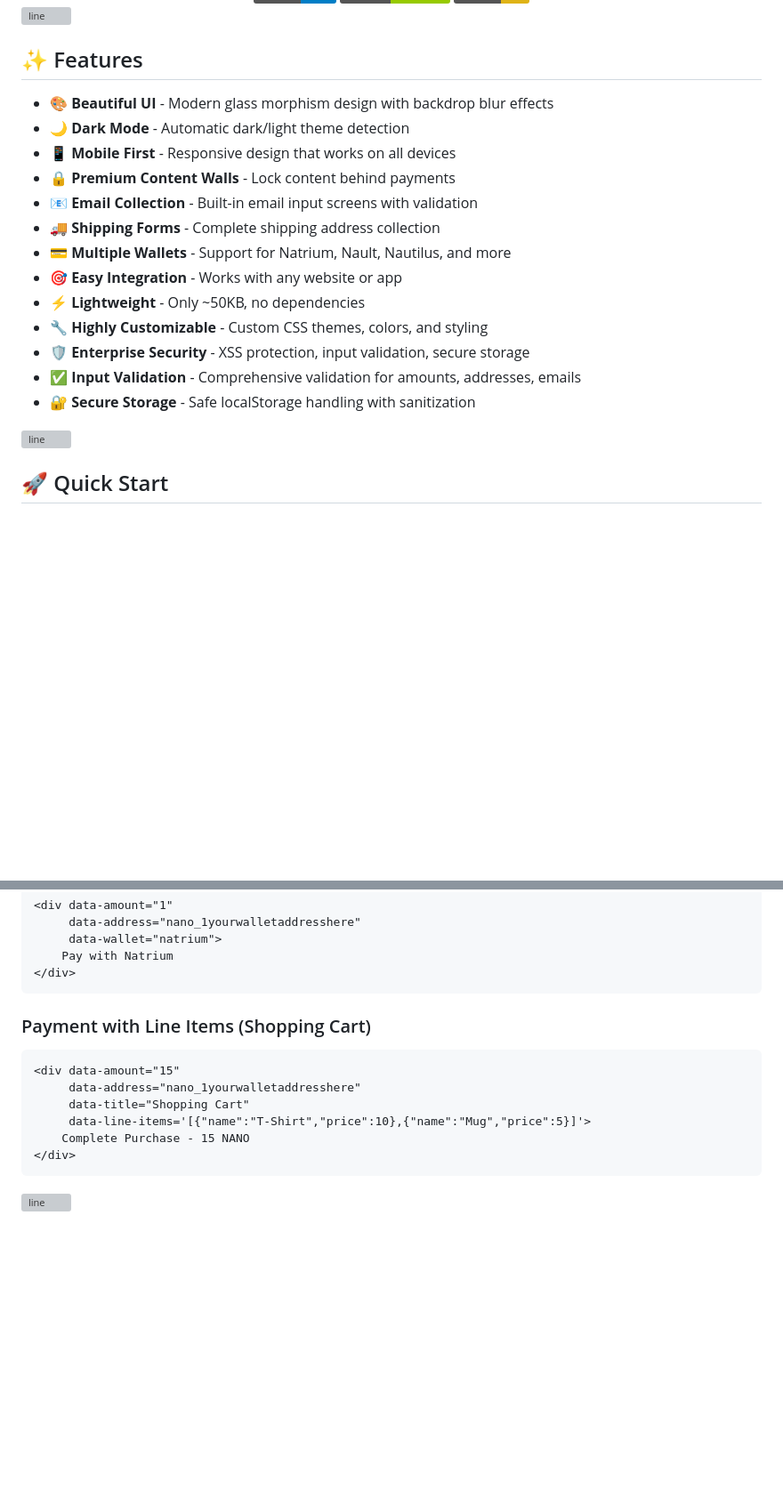
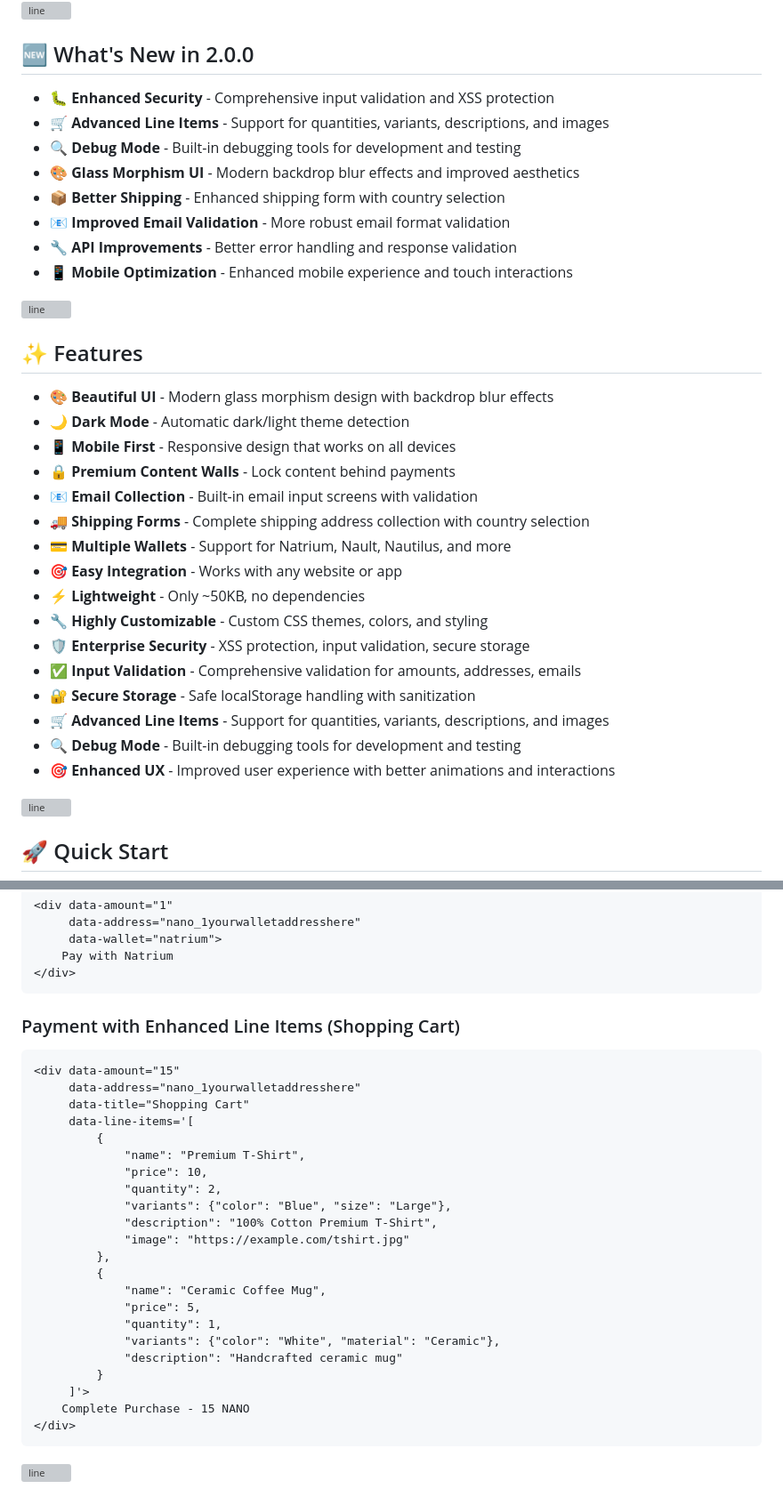
Before and after one commit to fwd/NanoPay, a Markdown page: readme.md, 2 parts joined by grey strips. Shown: that part at 89% size. Drawn GitHub-style; badges without logos; blank space fills up the shorter version; grey boxes are pictures that could not be loaded.

````diff
--- a/readme.md
+++ b/readme.md
@@ -16,4 +17,17 @@
 </div>
+
+![line](https://github.com/fwd/n2/raw/master/.github/line.png)
+
+## 🆕 What's New in 2.0.0
+
+- 🐛 **Enhanced Security** - Comprehensive input validation and XSS protection
+- 🛒 **Advanced Line Items** - Support for quantities, variants, descriptions, and images
+- 🔍 **Debug Mode** - Built-in debugging tools for development and testing
+- 🎨 **Glass Morphism UI** - Modern backdrop blur effects and improved aesthetics
+- 📦 **Better Shipping** - Enhanced shipping form with country selection
+- 📧 **Improved Email Validation** - More robust email format validation
+- 🔧 **API Improvements** - Better error handling and response validation
+- 📱 **Mobile Optimization** - Enhanced mobile experience and touch interactions
 
 ![line](https://github.com/fwd/n2/raw/master/.github/line.png)
 
@@ -24,7 +38,7 @@
 - 📱 **Mobile First** - Responsive design that works on all devices
 - 🔒 **Premium Content Walls** - Lock content behind payments
 - 📧 **Email Collection** - Built-in email input screens with validation
-- 🚚 **Shipping Forms** - Complete shipping address collection
+- 🚚 **Shipping Forms** - Complete shipping address collection with country selection
 - 💳 **Multiple Wallets** - Support for Natrium, Nault, Nautilus, and more
 - 🎯 **Easy Integration** - Works with any website or app
 - ⚡ **Lightweight** - Only ~50KB, no dependencies
@@ -32,6 +46,9 @@
 - 🛡️ **Enterprise Security** - XSS protection, input validation, secure storage
 - ✅ **Input Validation** - Comprehensive validation for amounts, addresses, emails
 - 🔐 **Secure Storage** - Safe localStorage handling with sanitization
+- 🛒 **Advanced Line Items** - Support for quantities, variants, descriptions, and images
+- 🔍 **Debug Mode** - Built-in debugging tools for development and testing
+- 🎯 **Enhanced UX** - Improved user experience with better animations and interactions
 
 ![line](https://github.com/fwd/n2/raw/master/.github/line.png)
 
@@ -157,13 +174,29 @@ The button automatically becomes a beautiful payment modal when clicked!
 </div>
 ```
 
-### Payment with Line Items (Shopping Cart)
+### Payment with Enhanced Line Items (Shopping Cart)
 
 ```html
 <div data-amount="15"
      data-address="nano_1yourwalletaddresshere"
      data-title="Shopping Cart"
-     data-line-items='[{"name":"T-Shirt","price":10},{"name":"Mug","price":5}]'>
+     data-line-items='[
+         {
+             "name": "Premium T-Shirt",
+             "price": 10,
+             "quantity": 2,
+             "variants": {"color": "Blue", "size": "Large"},
+             "description": "100% Cotton Premium T-Shirt",
+             "image": "https://example.com/tshirt.jpg"
+         },
+         {
+             "name": "Ceramic Coffee Mug",
+             "price": 5,
+             "quantity": 1,
+             "variants": {"color": "White", "material": "Ceramic"},
+             "description": "Handcrafted ceramic mug"
+         }
+     ]'>
     Complete Purchase - 15 NANO
 </div>
 ```
````
Also changed, not shown: other parts of readme.md (+100 -3 lines).
